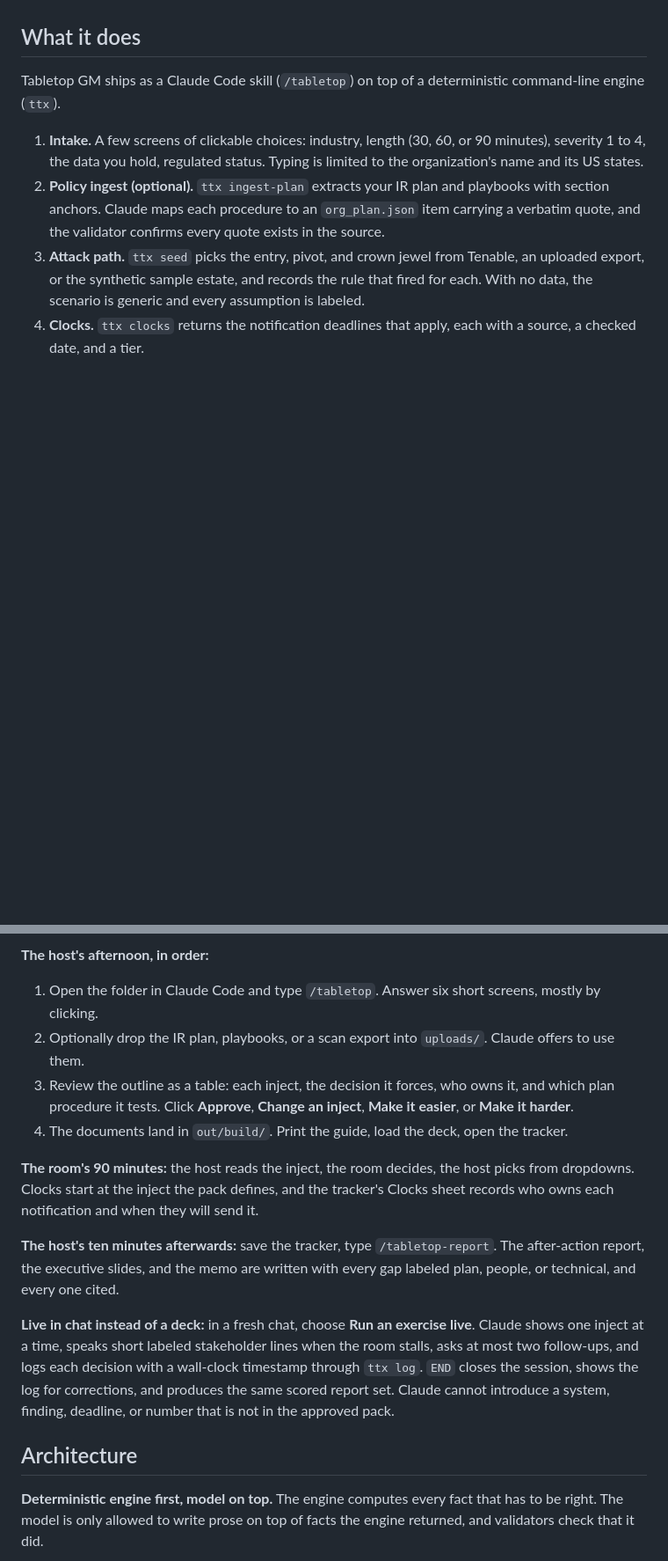
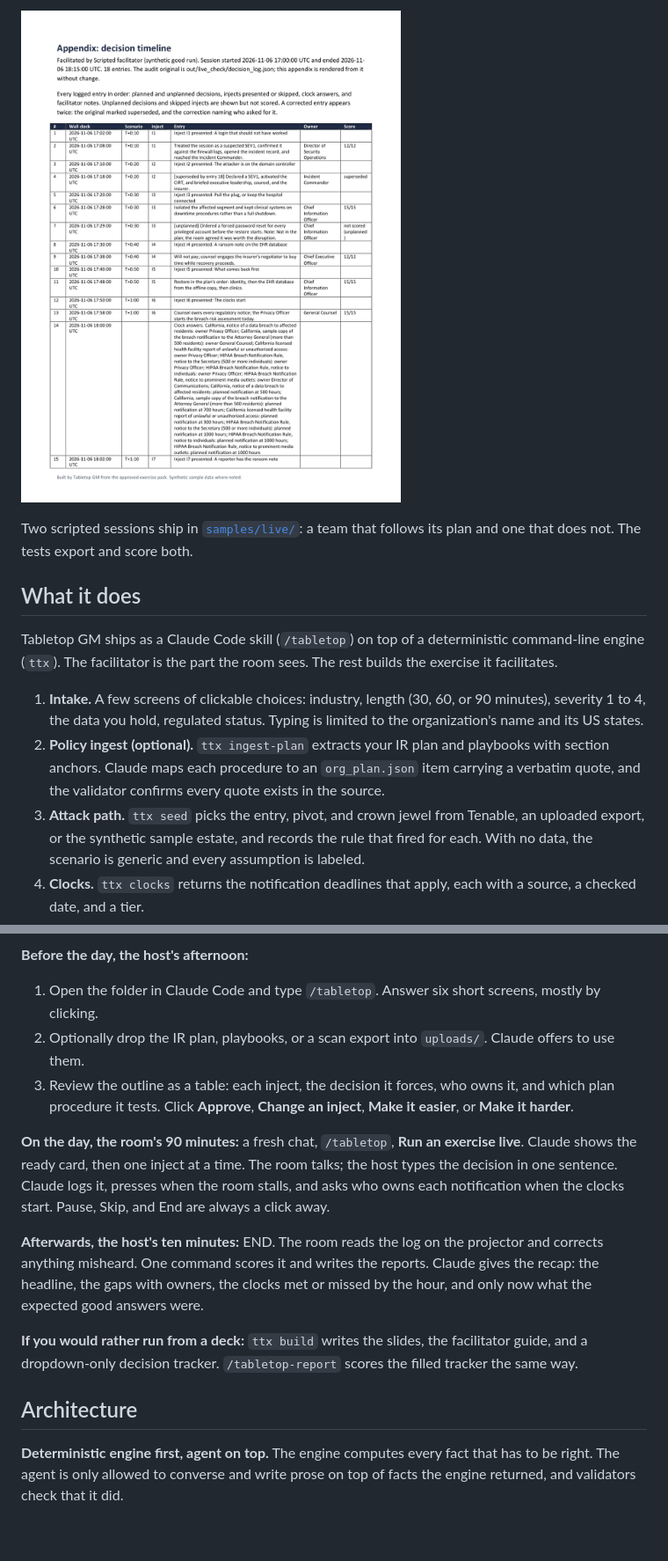
Before and after one commit to eshin087/tabletop-gm, a Markdown page: README.md, 2 parts joined by grey strips. Shown at 88% size. GitHub-like rendering; pictures changed too: docs/images/live_aar_timeline.png (added); blank space fills up the shorter version.

````diff
--- a/README.md
+++ b/README.md
@@ -42,7 +77,10 @@ Tabletop GM fixes the three things that make an exercise worth running:
+![After-action report appendix: the decision timeline from a live session](docs/images/live_aar_timeline.png)
+
+Two scripted sessions ship in [`samples/live/`](samples/live/): a team that follows its plan and one that does not. The tests export and score both.
 
 ## What it does
 
-Tabletop GM ships as a Claude Code skill (`/tabletop`) on top of a deterministic command-line engine (`ttx`).
+Tabletop GM ships as a Claude Code skill (`/tabletop`) on top of a deterministic command-line engine (`ttx`). The facilitator is the part the room sees. The rest builds the exercise it facilitates.
 
 1. **Intake.** A few screens of clickable choices: industry, length (30, 60, or 90 minutes), severity 1 to 4, the data you hold, regulated status. Typing is limited to the organization's name and its US states.
 2. **Policy ingest (optional).** `ttx ingest-plan` extracts your IR plan and playbooks with section anchors. Claude maps each procedure to an `org_plan.json` item carrying a verbatim quote, and the validator confirms every quote exists in the source.
@@ -145,22 +120,21 @@ flowchart LR
     end
 ```
 
-**The host's afternoon, in order:**
+**Before the day, the host's afternoon:**
 
 1. Open the folder in Claude Code and type `/tabletop`. Answer six short screens, mostly by clicking.
 2. Optionally drop the IR plan, playbooks, or a scan export into `uploads/`. Claude offers to use them.
 3. Review the outline as a table: each inject, the decision it forces, who owns it, and which plan procedure it tests. Click **Approve**, **Change an inject**, **Make it easier**, or **Make it harder**.
-4. The documents land in `out/build/`. Print the guide, load the deck, open the tracker.
 
-**The room's 90 minutes:** the host reads the inject, the room decides, the host picks from dropdowns. Clocks start at the inject the pack defines, and the tracker's Clocks sheet records who owns each notification and when they will send it.
+**On the day, the room's 90 minutes:** a fresh chat, `/tabletop`, **Run an exercise live**. Claude shows the ready card, then one inject at a time. The room talks; the host types the decision in one sentence. Claude logs it, presses when the room stalls, and asks who owns each notification when the clocks start. Pause, Skip, and End are always a click away.
 
-**The host's ten minutes afterwards:** save the tracker, type `/tabletop-report`. The after-action report, the executive slides, and the memo are written with every gap labeled plan, people, or technical, and every one cited.
+**Afterwards, the host's ten minutes:** END. The room reads the log on the projector and corrects anything misheard. One command scores it and writes the reports. Claude gives the recap: the headline, the gaps with owners, the clocks met or missed by the hour, and only now what the expected good answers were.
 
-**Live in chat instead of a deck:** in a fresh chat, choose **Run an exercise live**. Claude shows one inject at a time, speaks short labeled stakeholder lines when the room stalls, asks at most two follow-ups, and logs each decision with a wall-clock timestamp through `ttx log`. `END` closes the session, shows the log for corrections, and produces the same scored report set. Claude cannot introduce a system, finding, deadline, or number that is not in the approved pack.
+**If you would rather run from a deck:** `ttx build` writes the slides, the facilitator guide, and a dropdown-only decision tracker. `/tabletop-report` scores the filled tracker the same way.
 
 ## Architecture
 
-**Deterministic engine first, model on top.** The engine computes every fact that has to be right. The model is only allowed to write prose on top of facts the engine returned, and validators check that it did.
+**Deterministic engine first, agent on top.** The engine computes every fact that has to be right. The agent is only allowed to converse and write prose on top of facts the engine returned, and validators check that it did.
 
 ```mermaid
 flowchart TB
````
Also changed, not shown: other parts of README.md (+150 -134 lines), docs/images/live_facilitator.gif (added).
